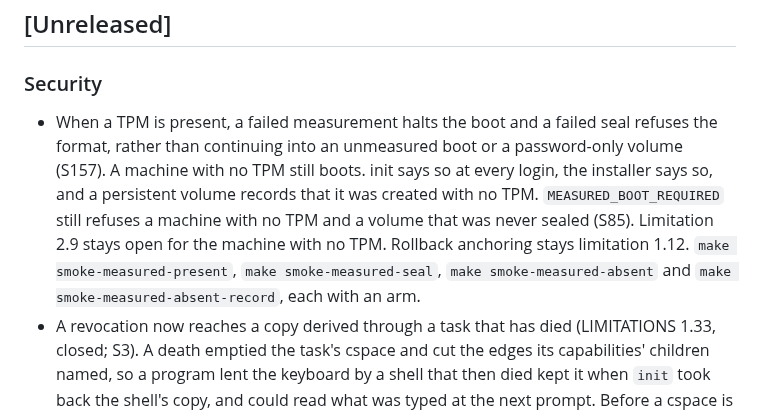
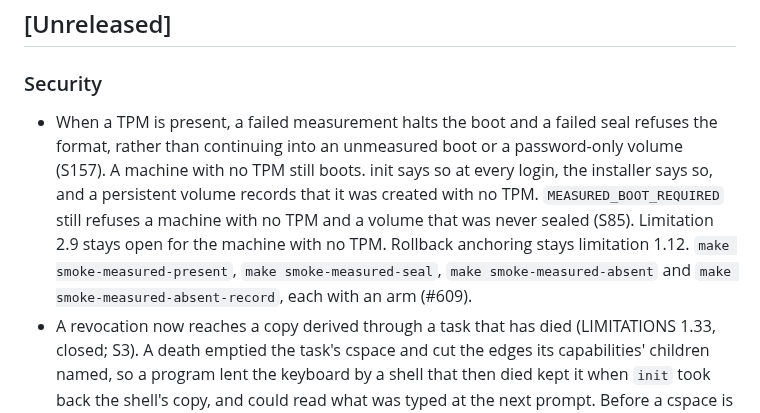
Before and after one commit to pharanyx-labs/Horus, a Markdown page: CHANGES.md, the part around the change. GitHub-like rendering.

Commit message:
docs: name pull request 609 on the measured-boot record
The changelog and the done-roadmap row were written before the pull request existed.

```diff
--- a/CHANGES.md
+++ b/CHANGES.md
@@ -16,7 +16,7 @@ here.
 
 ### Security
 
-- When a TPM is present, a failed measurement halts the boot and a failed seal refuses the format, rather than continuing into an unmeasured boot or a password-only volume (S157). A machine with no TPM still boots. init says so at every login, the installer says so, and a persistent volume records that it was created with no TPM. `MEASURED_BOOT_REQUIRED` still refuses a machine with no TPM and a volume that was never sealed (S85). Limitation 2.9 stays open for the machine with no TPM. Rollback anchoring stays limitation 1.12. `make smoke-measured-present`, `make smoke-measured-seal`, `make smoke-measured-absent` and `make smoke-measured-absent-record`, each with an arm.
+- When a TPM is present, a failed measurement halts the boot and a failed seal refuses the format, rather than continuing into an unmeasured boot or a password-only volume (S157). A machine with no TPM still boots. init says so at every login, the installer says so, and a persistent volume records that it was created with no TPM. `MEASURED_BOOT_REQUIRED` still refuses a machine with no TPM and a volume that was never sealed (S85). Limitation 2.9 stays open for the machine with no TPM. Rollback anchoring stays limitation 1.12. `make smoke-measured-present`, `make smoke-measured-seal`, `make smoke-measured-absent` and `make smoke-measured-absent-record`, each with an arm (#609).
 - A revocation now reaches a copy derived through a task that has died (LIMITATIONS 1.33, closed; S3). A death emptied the task's cspace and cut the edges its capabilities' children named, so a program lent the keyboard by a shell that then died kept it when `init` took back the shell's copy, and could read what was typed at the next prompt. Before a cspace is emptied, every capability derived from one in it now names that capability's own parent; a Kani proof shows no edge into the dead cspace survives, and `make smoke-captest` revokes above a dead link and reaches the grandchild. (#599)
 - No task runs in ring 3 on page tables other than its own (S156). Every return to ring 3 now checks that the loaded CR3 is the returning task's; on a mismatch, which is a kernel defect, the task's own tables are loaded and COM3 records it, and a `SCHED_INVARIANTS` build halts. The fork refusal fixed in #596 had returned a task on the kernel's tables, where it only died; the same slip with another task's tables would have run one task's code in another's memory. `make smoke-cr3-return` puts that slip back and shows it repaired. (#598)
 - A task could come to map another task's frame (LIMITATIONS 1.41, HORUS-20261017-01, S151). `SYS_RETYPE` made an object, released the untyped lock and only then installed the capability naming it, while a revoke on another CPU ran the object collector in between; the collector freed the unnamed object's index, and the capability then named whatever the next retype, by any task, put there. Objects are now born pinned and collectable only once named, and the collector always holds `cap_lock`, which task teardown did not take. `make smoke-retype-race` holds every retype's window open while another CPU revokes; its arm, with objects born unpinned, loses the first frame it retypes (#591).
```
Also changed, not shown: docs/history/ROADMAP-DONE-2026.md (+1 -1 lines).
